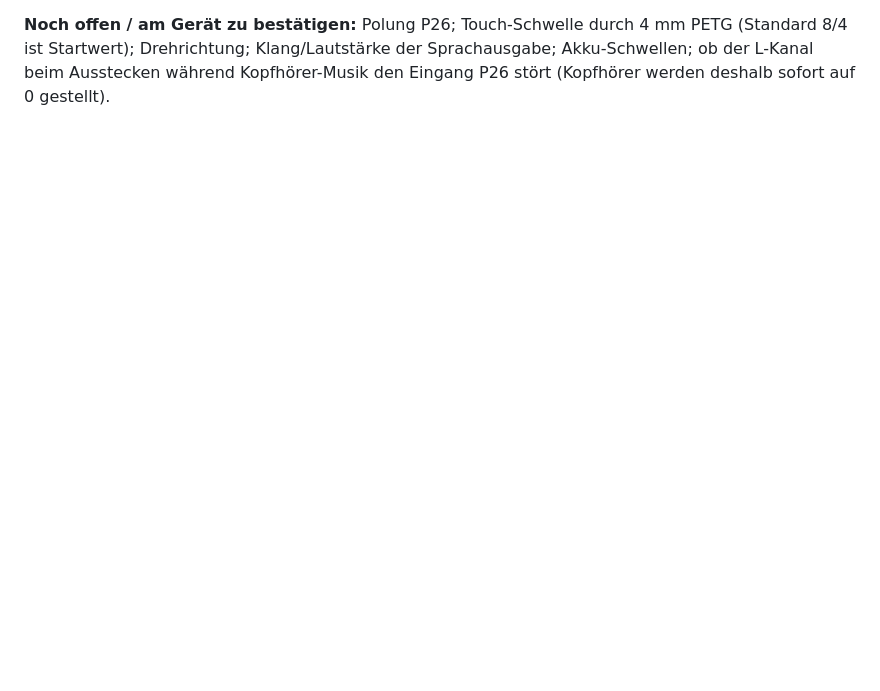
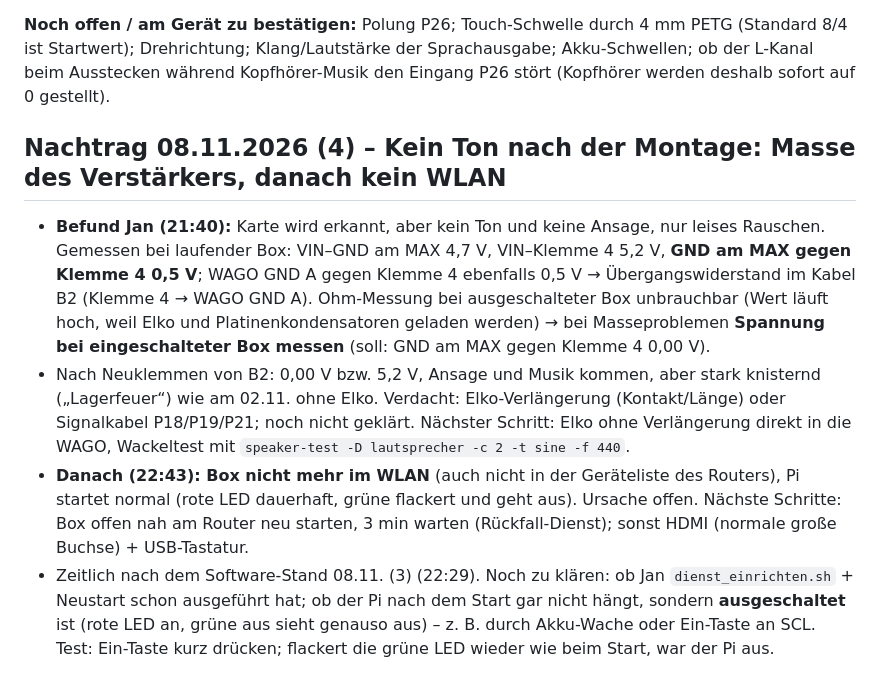
Before and after one commit to janshort4all/peppa-box, a Markdown page: STECKBRIEF.md, the part around the change. Rendered like a GitHub page; blank space fills up the shorter version.

Commit message:
Steckbrief: Fehlersuche kein Ton (Masse B2), Knistern, kein WLAN
Co-Authored-By: Claude Opus 5.5 <noreply@anthropic.com>
Claude-Session: https://claude.ai/code/session_01VRacZj4sCxhHVJopVxpQDV

```diff
--- a/STECKBRIEF.md
+++ b/STECKBRIEF.md
@@ -753,3 +753,8 @@ Schutz gegen Fehlbedienung: mehrere Felder gleichzeitig (Hand auf dem Deckel) l
 8. Protokoll bei Auffälligkeiten: Seite → „Letzte Meldungen“ oder `journalctl -u peppa-player -n 100`.
 
 **Noch offen / am Gerät zu bestätigen:** Polung P26; Touch-Schwelle durch 4 mm PETG (Standard 8/4 ist Startwert); Drehrichtung; Klang/Lautstärke der Sprachausgabe; Akku-Schwellen; ob der L-Kanal beim Ausstecken während Kopfhörer-Musik den Eingang P26 stört (Kopfhörer werden deshalb sofort auf 0 gestellt).
+## Nachtrag 08.11.2026 (4) – Kein Ton nach der Montage: Masse des Verstärkers, danach kein WLAN
+- **Befund Jan (21:40):** Karte wird erkannt, aber kein Ton und keine Ansage, nur leises Rauschen. Gemessen bei laufender Box: VIN–GND am MAX 4,7 V, VIN–Klemme 4 5,2 V, **GND am MAX gegen Klemme 4 0,5 V**; WAGO GND A gegen Klemme 4 ebenfalls 0,5 V → Übergangswiderstand im Kabel B2 (Klemme 4 → WAGO GND A). Ohm-Messung bei ausgeschalteter Box unbrauchbar (Wert läuft hoch, weil Elko und Platinenkondensatoren geladen werden) → bei Masseproblemen **Spannung bei eingeschalteter Box messen** (soll: GND am MAX gegen Klemme 4 0,00 V).
+- Nach Neuklemmen von B2: 0,00 V bzw. 5,2 V, Ansage und Musik kommen, aber stark knisternd („Lagerfeuer“) wie am 02.11. ohne Elko. Verdacht: Elko-Verlängerung (Kontakt/Länge) oder Signalkabel P18/P19/P21; noch nicht geklärt. Nächster Schritt: Elko ohne Verlängerung direkt in die WAGO, Wackeltest mit `speaker-test -D lautsprecher -c 2 -t sine -f 440`.
+- **Danach (22:43): Box nicht mehr im WLAN** (auch nicht in der Geräteliste des Routers), Pi startet normal (rote LED dauerhaft, grüne flackert und geht aus). Ursache offen. Nächste Schritte: Box offen nah am Router neu starten, 3 min warten (Rückfall-Dienst); sonst HDMI (normale große Buchse) + USB-Tastatur.
+- Zeitlich nach dem Software-Stand 08.11. (3) (22:29). Noch zu klären: ob Jan `dienst_einrichten.sh` + Neustart schon ausgeführt hat; ob der Pi nach dem Start gar nicht hängt, sondern **ausgeschaltet** ist (rote LED an, grüne aus sieht genauso aus) – z. B. durch Akku-Wache oder Ein-Taste an SCL. Test: Ein-Taste kurz drücken; flackert die grüne LED wieder wie beim Start, war der Pi aus.
```
